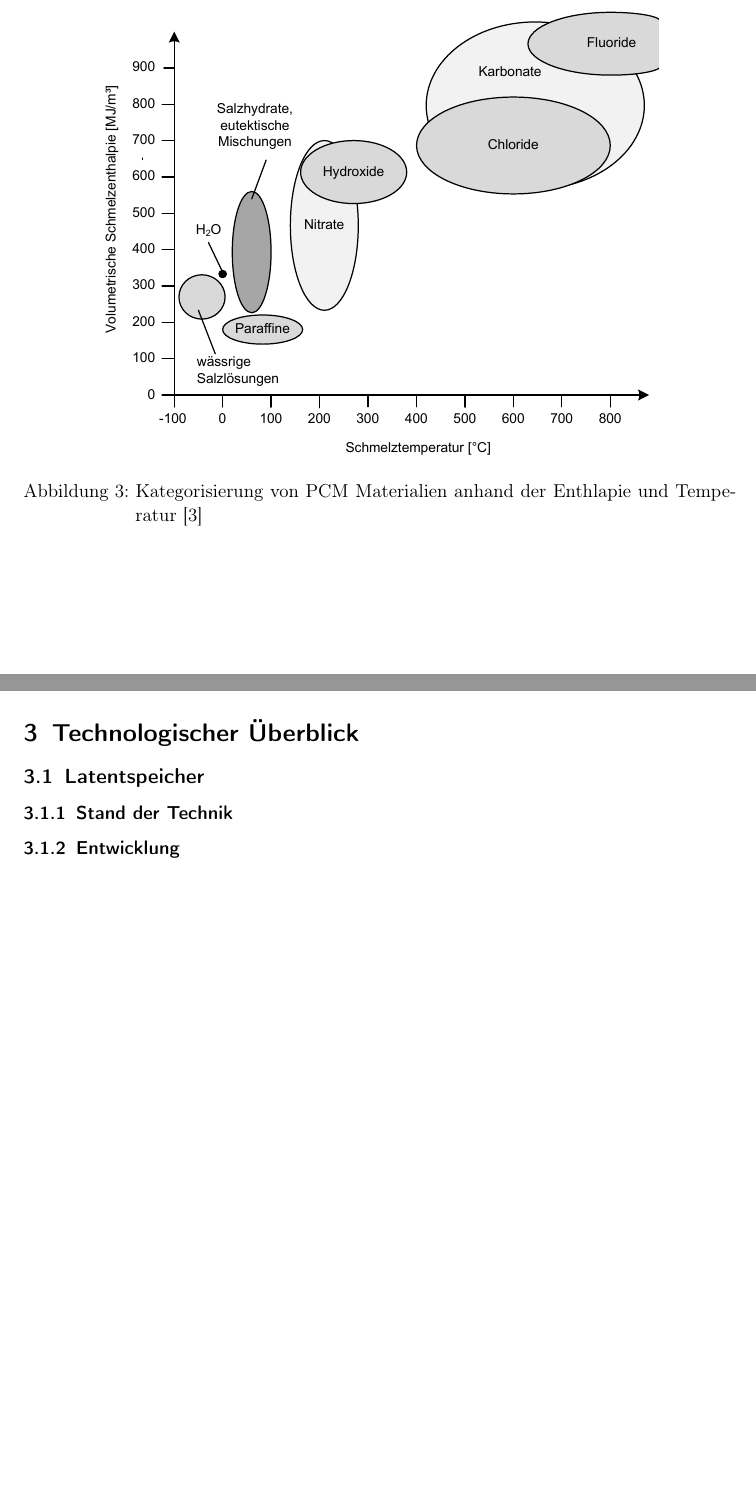
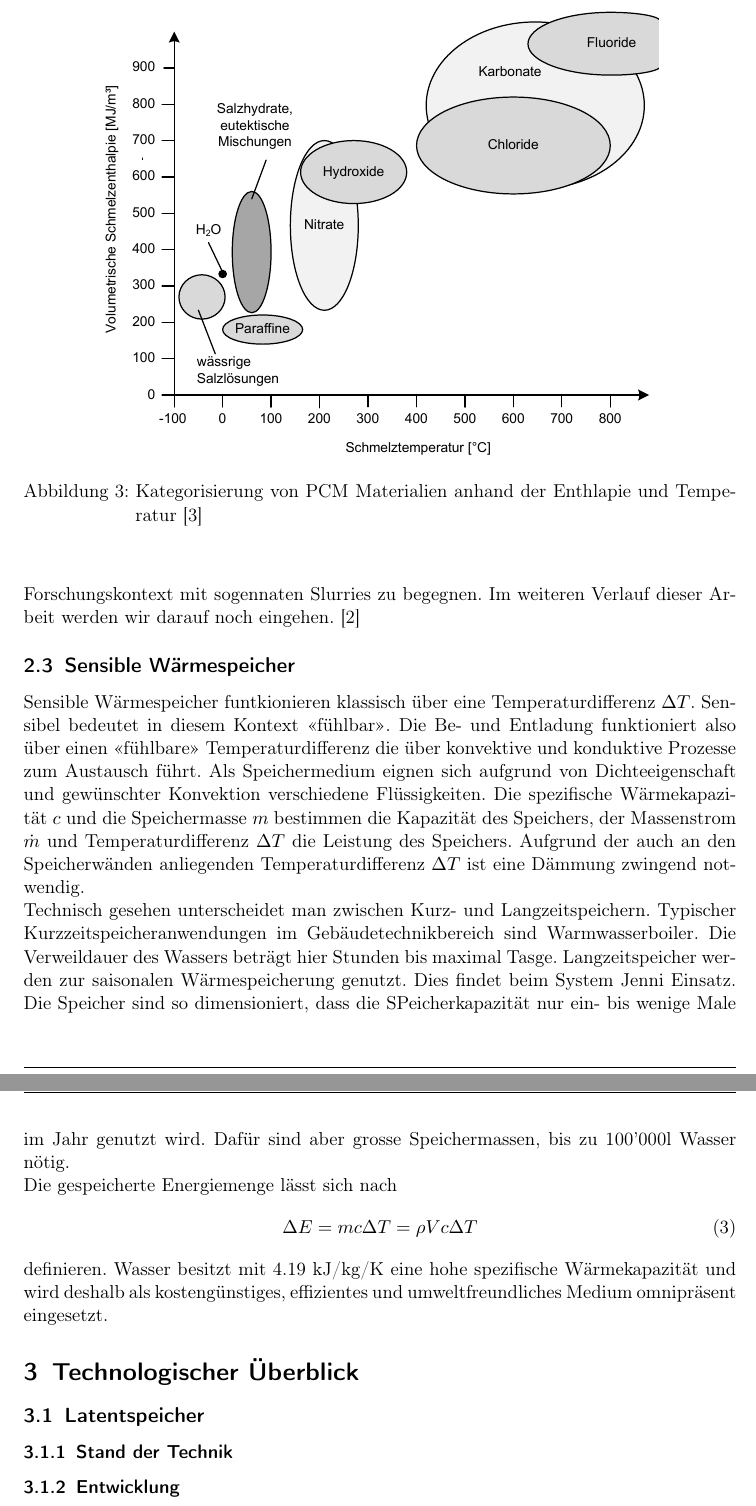
Before and after one commit to pick2510/Energiespeicher, a LaTeX document (document.tex): two parts of pages 7 and 8 of 12, joined at a grey line, cut so that both start at the same text, the shorter picture padded with empty space. Compiled offline with pdfLaTeX.

Commit message:
no message

```diff
--- a/document.tex
+++ b/document.tex
@@ -120,6 +121,39 @@ Temperatur \cite{Hiebler}}
 \end{center}
 \end{figure}
 
+Nachteilig bei Latentwärmespeichern ist besonders, dass bei reinen Feststoffen
+naturgemäss kein konvektiver Wärmetransport stattfinden kann. Dem versucht man
+im heutigen Forschungskontext mit sogennaten Slurries zu begegnen. Im weiteren
+Verlauf dieser Arbeit werden wir darauf noch eingehen. \cite{Wesselak}
+
+\subsection{Sensible Wärmespeicher}
+
+Sensible Wärmespeicher funtkionieren klassisch über eine Temperaturdifferenz
+$\Delta T$. Sensibel bedeutet in diesem Kontext \flqq fühlbar\frqq{}. Die
+Be- und Entladung funktioniert also über einen \flqq fühlbare\frqq{}
+Temperaturdifferenz die über konvektive und konduktive Prozesse zum Austausch
+führt. Als Speichermedium eignen sich aufgrund von Dichteeigenschaft und
+gewünschter Konvektion verschiedene Flüssigkeiten. Die spezifische
+Wärmekapazität $c$ und die Speichermasse $m$ bestimmen die Kapazität des
+Speichers, der Massenstrom $\dot{m}$ und Temperaturdifferenz $\Delta T$ die
+Leistung des Speichers. Aufgrund der auch an den Speicherwänden anliegenden
+Temperaturdifferenz $\Delta T$ ist eine Dämmung zwingend notwendig.
+
+Technisch gesehen unterscheidet man zwischen Kurz- und Langzeitspeichern.
+Typischer Kurzzeitspeicheranwendungen im Gebäudetechnikbereich sind
+Warmwasserboiler. Die Verweildauer des Wassers beträgt hier Stunden bis maximal
+Tasge. Langzeitspeicher werden zur saisonalen Wärmespeicherung genutzt. Dies
+findet beim System Jenni Einsatz. Die Speicher sind so dimensioniert, dass die
+SPeicherkapazität nur ein- bis wenige Male im Jahr genutzt wird. Dafür sind aber
+grosse Speichermassen, bis zu 100'000l Wasser nötig.
+
+Die gespeicherte Energiemenge lässt sich nach
+\begin{align}
+\Delta E = mc\Delta T = \rho Vc \Delta T
+\end{align}
+definieren. Wasser besitzt mit 4.19 kJ/kg/K eine hohe spezifische
+Wärmekapazität und wird deshalb als kostengünstiges, effizientes und
+umweltfreundliches Medium omnipräsent eingesetzt.
 
 \section{Technologischer Überblick}
 \subsection{Latentspeicher}
```
Also changed, not shown: document.tex (5 more changed lines).
